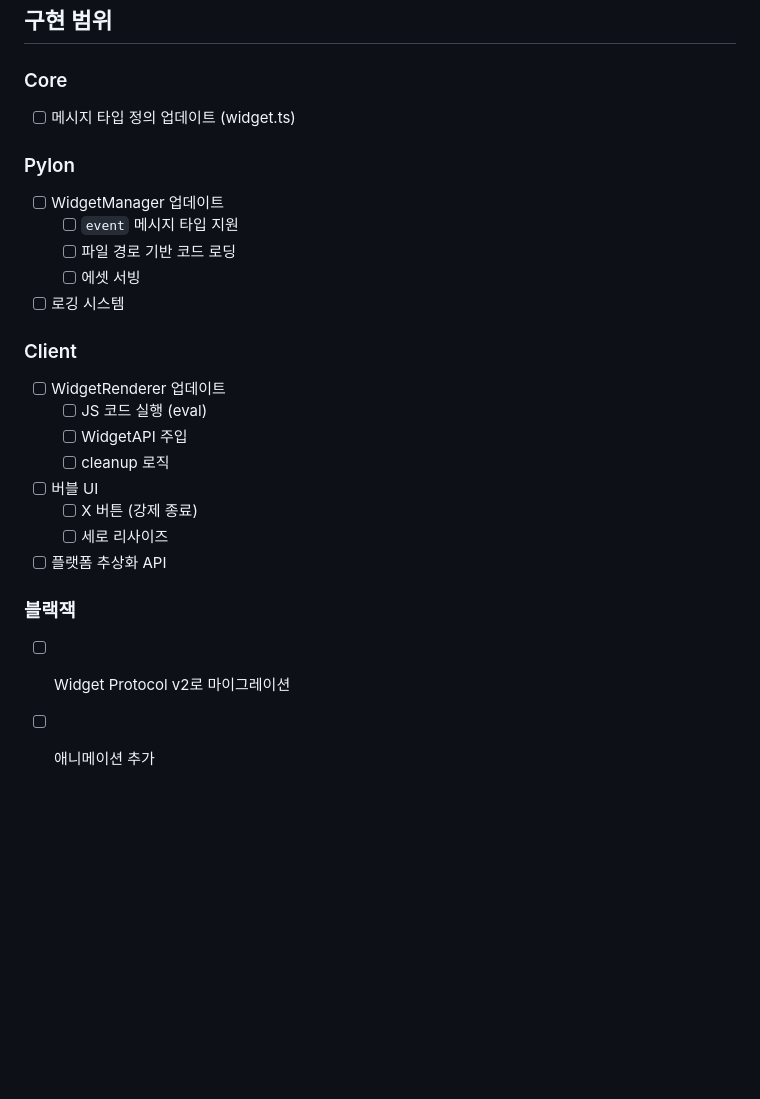
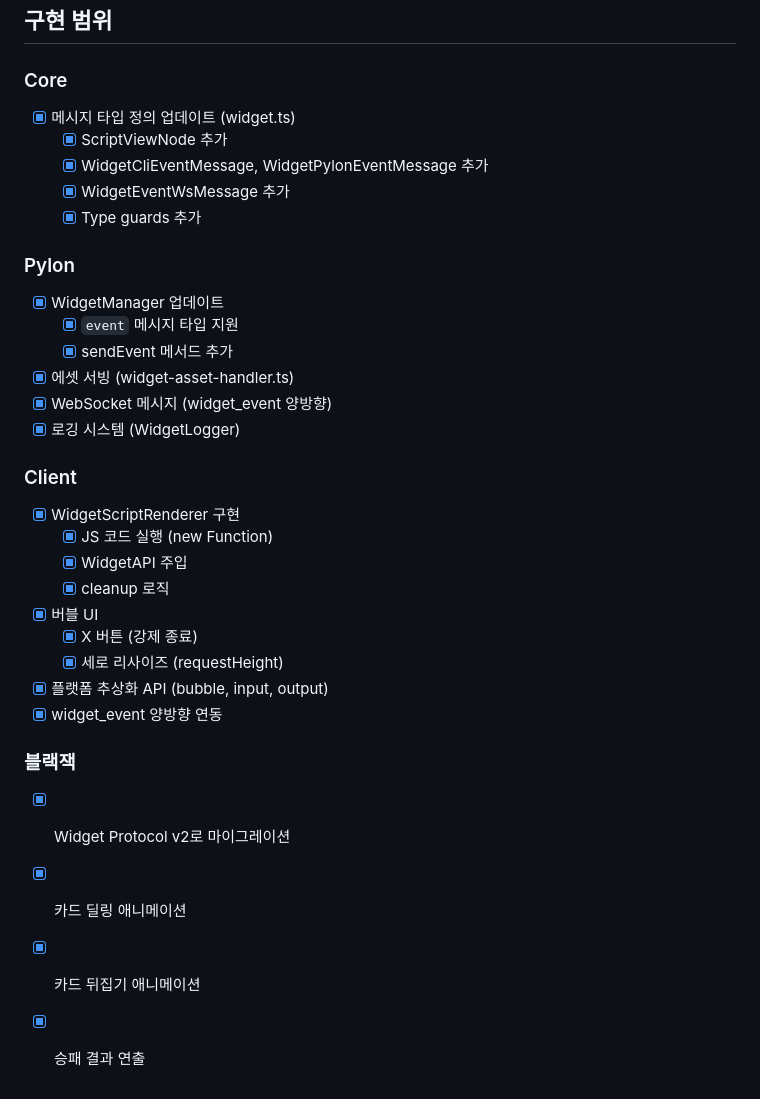
Before and after one commit to sirgrey8209/estelle2, a Markdown page: docs/plans/2025-03-05-widget-protocol-v2-design.md, the part around the change. GitHub-like rendering; blank space fills up the shorter version.

Commit message:
docs: Widget Protocol v2 구현 완료 체크리스트 업데이트
모든 구현 항목 완료:
- Core: 타입 정의, type guards
- Pylon: WidgetManager, 에셋 서빙, WebSocket, 로깅
- Client: WidgetScriptRenderer, API 주입, 이벤트 연동
- Blackjack: v2 마이그레이션, 애니메이션

Co-Authored-By: Claude Opus 4.5 <noreply@anthropic.com>

```diff
--- a/docs/plans/2025-03-05-widget-protocol-v2-design.md
+++ b/docs/plans/2025-03-05-widget-protocol-v2-design.md
@@ -342,25 +342,33 @@ CLI는 초기 상태 + 게임 로직 JS를 전송, Client에서 렌더링과 애
 ## 구현 범위
 
 ### Core
-- [ ] 메시지 타입 정의 업데이트 (widget.ts)
+- [x] 메시지 타입 정의 업데이트 (widget.ts)
+  - [x] ScriptViewNode 추가
+  - [x] WidgetCliEventMessage, WidgetPylonEventMessage 추가
+  - [x] WidgetEventWsMessage 추가
+  - [x] Type guards 추가
 
 ### Pylon
-- [ ] WidgetManager 업데이트
-  - [ ] `event` 메시지 타입 지원
-  - [ ] 파일 경로 기반 코드 로딩
-  - [ ] 에셋 서빙
-- [ ] 로깅 시스템
+- [x] WidgetManager 업데이트
+  - [x] `event` 메시지 타입 지원
+  - [x] sendEvent 메서드 추가
+- [x] 에셋 서빙 (widget-asset-handler.ts)
+- [x] WebSocket 메시지 (widget_event 양방향)
+- [x] 로깅 시스템 (WidgetLogger)
 
 ### Client
-- [ ] WidgetRenderer 업데이트
-  - [ ] JS 코드 실행 (eval)
-  - [ ] WidgetAPI 주입
-  - [ ] cleanup 로직
-- [ ] 버블 UI
-  - [ ] X 버튼 (강제 종료)
-  - [ ] 세로 리사이즈
-- [ ] 플랫폼 추상화 API
+- [x] WidgetScriptRenderer 구현
+  - [x] JS 코드 실행 (new Function)
+  - [x] WidgetAPI 주입
+  - [x] cleanup 로직
+- [x] 버블 UI
+  - [x] X 버튼 (강제 종료)
+  - [x] 세로 리사이즈 (requestHeight)
+- [x] 플랫폼 추상화 API (bubble, input, output)
+- [x] widget_event 양방향 연동
 
 ### 블랙잭
-- [ ] Widget Protocol v2로 마이그레이션
-- [ ] 애니메이션 추가
+- [x] Widget Protocol v2로 마이그레이션
+- [x] 카드 딜링 애니메이션
+- [x] 카드 뒤집기 애니메이션
+- [x] 승패 결과 연출
```
